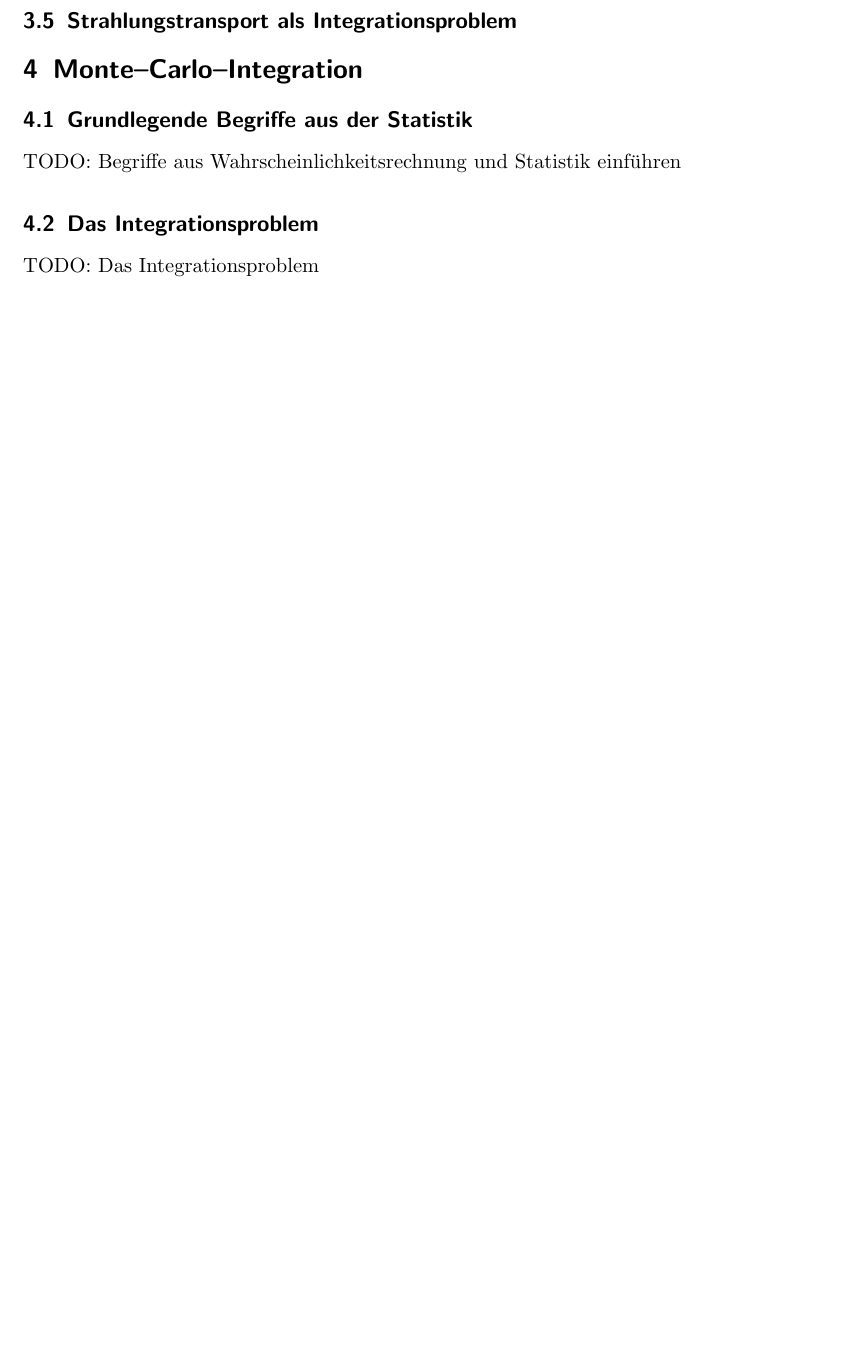
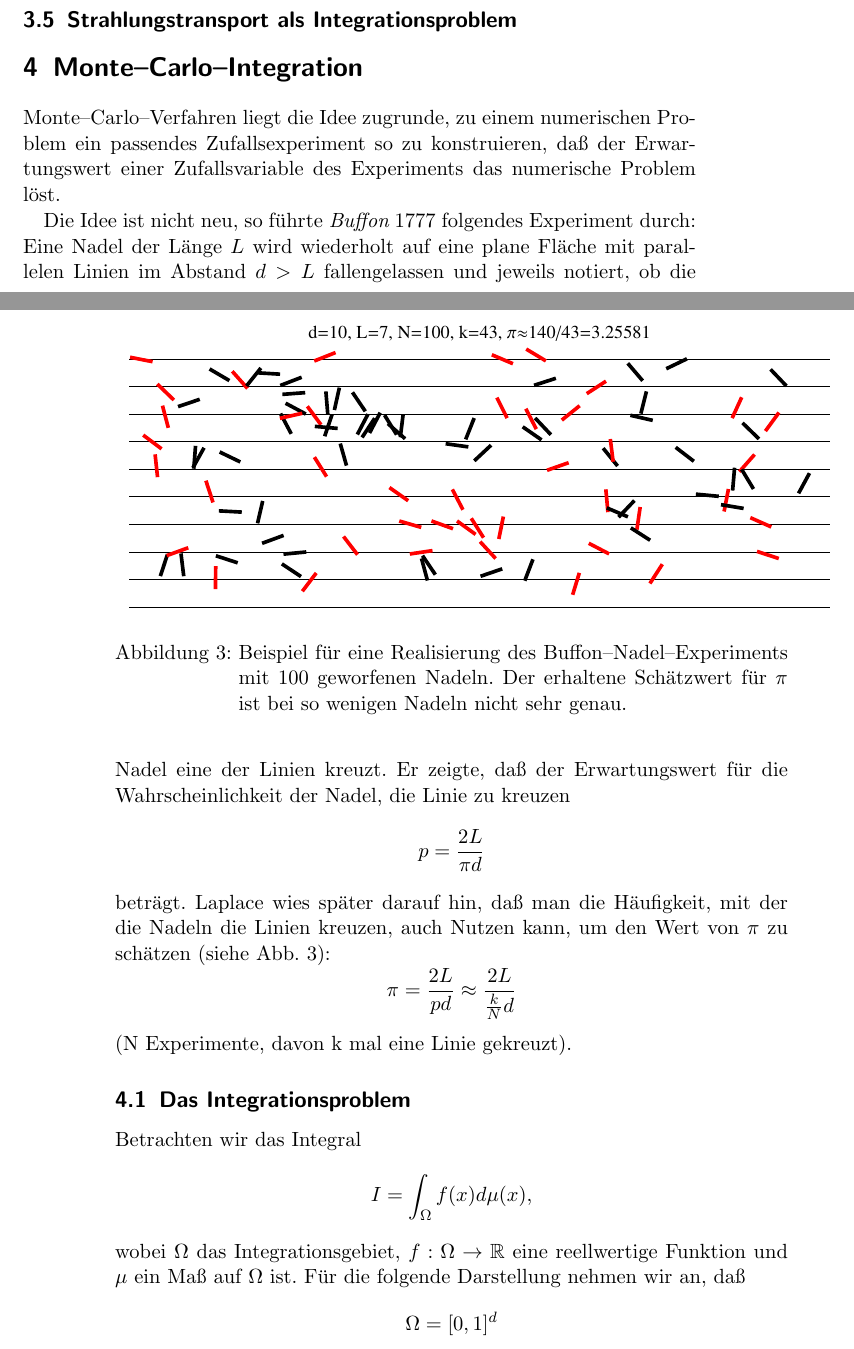
Before and after one commit to theidecke/diplomathesis, a LaTeX thesis (diploma-thesis.tex): part of page 21 of 23 before the commit and two parts of pages 21 and 22 of 25 after it, the two joined at a grey line, cut so that both start at the same text, the shorter picture padded with empty space. Compiled offline with pdfLaTeX.

Commit message:
angefangen mit dem Kapitel "ueber Integrationsverfahren

```diff
--- a/diploma-thesis.tex
+++ b/diploma-thesis.tex
@@ -32,8 +32,18 @@
 
 
 	\section{Monte--Carlo--Integration}
-	\subsection{Grundlegende Begriffe aus der Statistik}
-	TODO: Begriffe aus Wahrscheinlichkeitsrechnung und Statistik einf"uhren
+	Monte--Carlo--Verfahren liegt die Idee zugrunde, zu einem numerischen Problem ein passendes Zufallsexperiment so zu konstruieren, da"s der Erwartungswert einer Zufallsvariable des Experiments das numerische Problem l"ost.
+
+	Die Idee ist nicht neu, so f"uhrte {\em Buffon} 1777 folgendes Experiment durch: Eine Nadel der L"ange $L$ wird wiederholt auf eine plane Fl"ache mit parallelen Linien im Abstand $d>L$ fallengelassen und jeweils notiert, ob die Nadel eine der Linien kreuzt. Er zeigte, da"s der Erwartungswert f"ur die Wahrscheinlichkeit der Nadel, die Linie zu kreuzen $$p=\frac{2L}{\pi d}$$ betr"agt. Laplace wies sp"ater darauf hin, da"s  man die H"aufigkeit, mit der die Nadeln die Linien kreuzen, auch Nutzen kann, um den Wert von $\pi$ zu sch"atzen (siehe Abb. \ref{fig:buffon}): $$\pi=\frac{2L}{p d}\approx \frac{2L}{\frac{k}{N}d}$$
+	(\text{N Experimente, davon k mal eine Linie gekreuzt}).
+	\begin{figure}
+		\centering
+		\includegraphics[height=0.3\textheight]{buffonsneedles.eps}
+		\caption{Beispiel f"ur eine Realisierung des Buffon--Nadel--Experiments mit 100 geworfenen Nadeln. Der erhaltene Sch"atzwert f"ur $\pi$ ist bei so wenigen Nadeln nicht sehr genau.}
+		\label{fig:buffon}
+	\end{figure}
+
 	\subsection{Das Integrationsproblem}\label{subsec:integrationsproblem}
-	TODO: Das Integrationsproblem
-	\subsubsection{Vergleich von Tensor--Produkt--Verfahren und einfacher Monte--Carlo--Integration}\label{subsec:integrationsproblem_comparison}
+	Betrachten wir das Integral
+	$$I=\int_\Omega f(x) d\mu(x),$$
+	wobei $\Omega$ das Integrationsgebiet, $f : \Omega \to \mathbb{R}$ eine reellwertige Funktion und $\mu$ ein Ma"s auf $\Omega$ ist. F"ur die folgende Darstellung nehmen wir an, da"s $$\Omega=[0,1]^d$$ der $d$--dimensionale Einheitsw"urfel und $I_d$ das zugeh"orige Integral ist. Die klassische numerische Herangehensweise (wenn keine analytische L"osung m"oglich oder praktikabel ist) sind {\em Tensor--Produkt--Verfahren}. Die Idee dabei ist, f"ur jede Dimension ein eindimensionales Quadratur--Verfahren zu w"ahlen (verschiedene oder das gleiche) und diese zu einem mehrdimensionalen Verfahren zu kombinieren. Ein eindimensionales Verfahren stellt eine gewichtete Summe von Funktionswerten an $M$ (vor dem Auswerten der Funktion) festgelegten St"utzstellen dar:
```
Also changed, not shown: buffonsneedles.eps (added), tensorproduct_quadrature.eps (added), diploma-thesis.tex (14 more changed lines).
